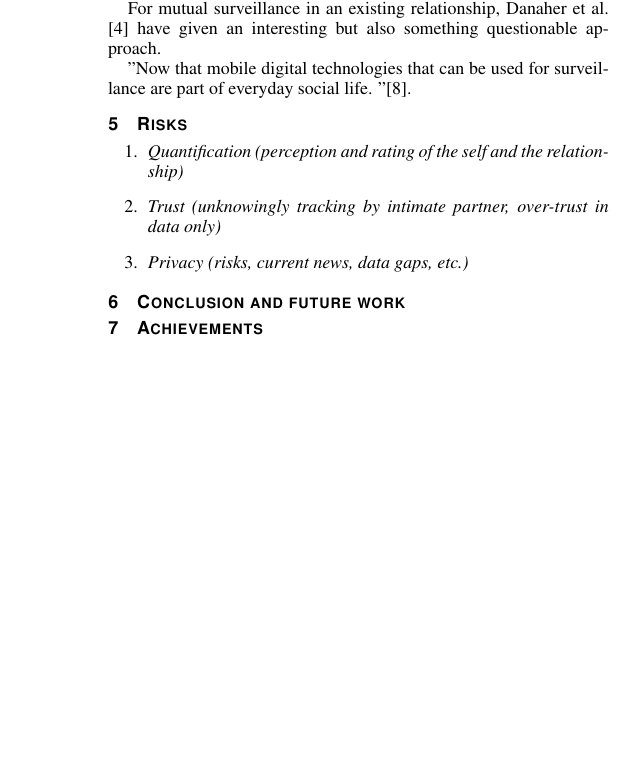
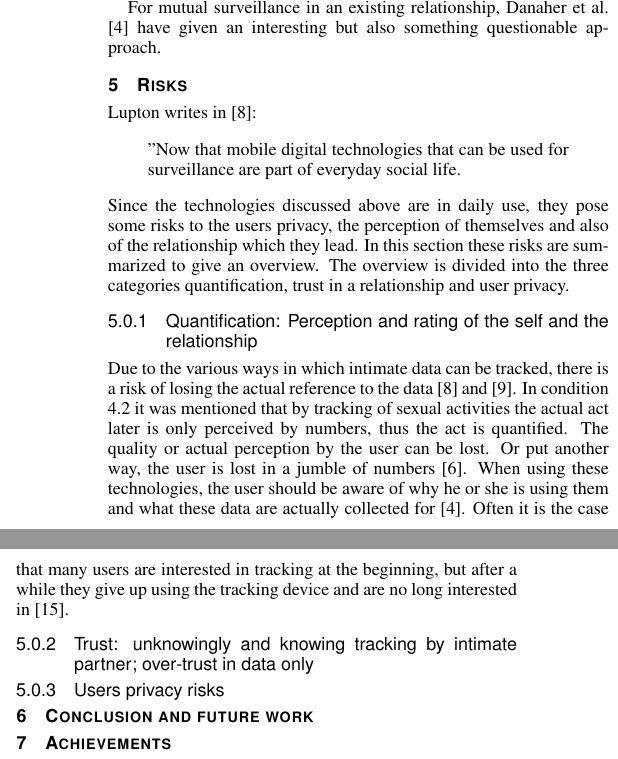
Before and after one commit to mieztatz/advanced_seminar_media_informatics, a LaTeX document (paper/paper_irmscher.tex, which reads paper/sections/risik.tex): part of one column of page 5 of 6 before the commit and two parts of the columns of page 5 of 6 after it, the two joined at a grey line, cut so that both start at the same text, the shorter picture padded with empty space. The pictures show the PDF file paper/paper_irmscher.pdf that the author committed with the source.

Commit message:
Condition D and Risks

```diff
--- a/paper/sections/risik.tex
+++ b/paper/sections/risik.tex
@@ -1,7 +1,22 @@
 \section{Risks}
+Lupton writes in \cite{doi:10.1080/13691058.2014.920528}:
+\begin{quote}
+	"Now that mobile digital technologies that can be used for surveillance are part of everyday social life.
+\end{quote}
+Since the technologies discussed above are in daily use, they pose some risks to the users privacy, the perception of themselves and also of the relationship which they lead.
+In this section these risks are summarized to give an overview.
+The overview is divided into the three categories quantification, trust in a relationship and user privacy.
 
-\begin{enumerate}
-	\item \textit{Quantification (perception and rating of the self and the relationship)}
-	\item \textit{Trust (unknowingly tracking by intimate partner, over-trust in data only)}
-	\item \textit{Privacy (risks, current news, data gaps, etc.)}
-\end{enumerate}
+\subsubsection{Quantification: Perception and rating of the self and the relationship}
+Due to the various ways in which intimate data can be tracked, there is a risk of losing the actual reference to the data \cite{doi:10.1080/13691058.2014.920528} and \cite{lupton2016quantified}. In condition \ref{subsec:B} it was mentioned that by tracking of sexual activities the actual act later is only perceived by numbers, thus the act is quantified. The quality or actual perception by the user can be lost. Or put another way, the user is lost in a jumble of numbers \cite{kelly2017inevitable}.
+When using these technologies, the user should be aware of why he or she is using them and what these data are actually collected for \cite{doi:10.1080/15265161.2017.1409823}.
+Often it is the case that many users are interested in tracking at the beginning, but after a while they give up using the tracking device and are no long interested in \cite{sjoklint2015complexities}.
+
+\subsubsection{Trust: unknowingly and knowing tracking by intimate partner; over-trust in data only}
+
+\subsubsection{Users privacy risks}
+%\begin{enumerate}
+%	\item \textit{Quantification (perception and rating of the self and the relationship)}
+%	\item \textit{Trust (unknowingly tracking by intimate partner, over-trust in data only)}
+%	\item \textit{Privacy (risks, current news, data gaps, etc.)}
+%\end{enumerate}
```
Also changed, not shown: paper/sections/considerations.tex (+1 -1 lines), paper/paper_irmscher.pdf.
